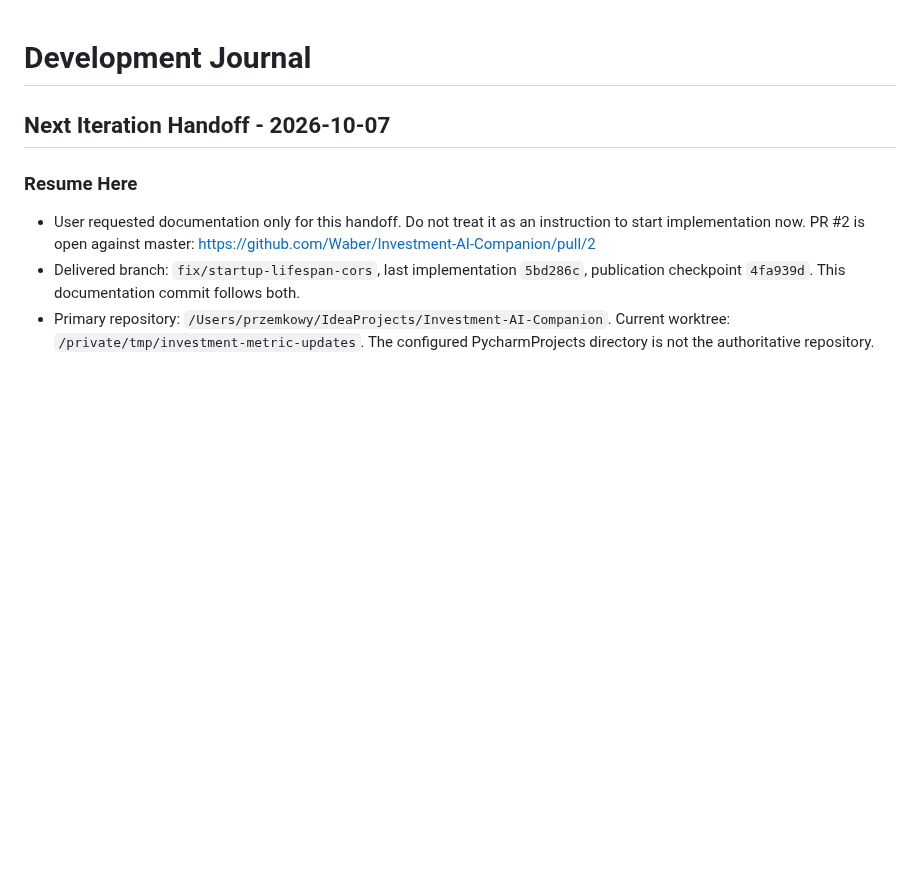
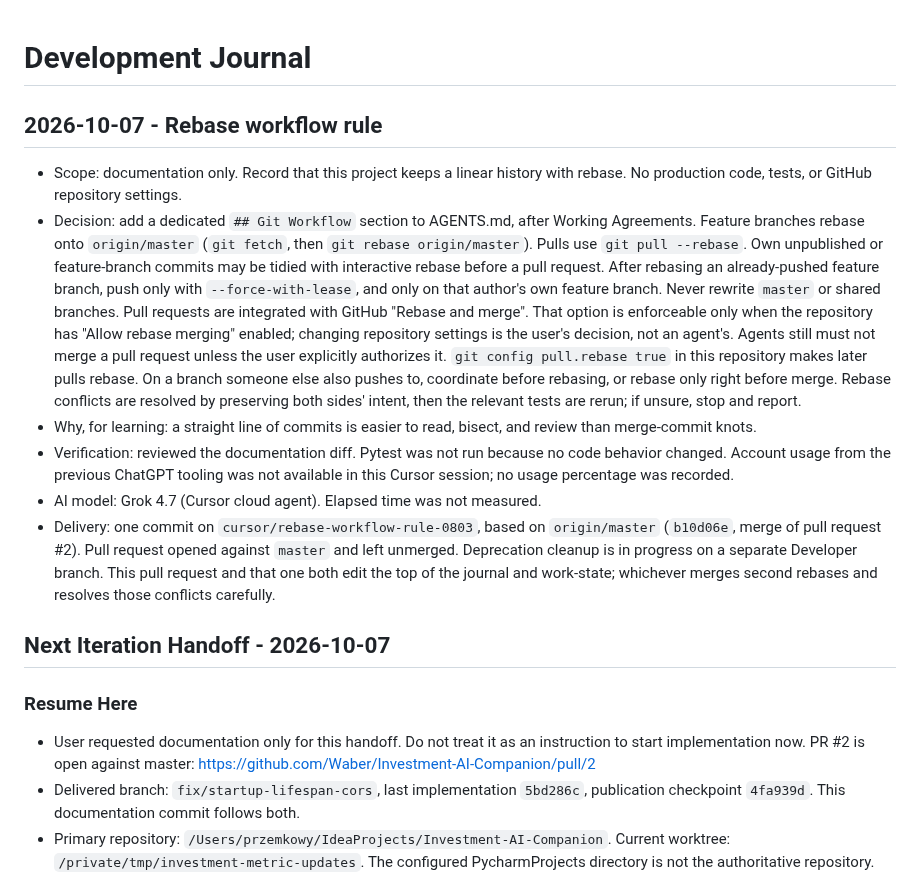
Before and after one commit to Waber/Investment-AI-Companion, a Markdown page: docs/development-journal.md, the part around the change. Drawn GitHub-style; blank space fills up the shorter version.

```diff
--- a/docs/development-journal.md
+++ b/docs/development-journal.md
@@ -1,4 +1,37 @@
 # Development Journal
+
+## 2026-10-07 - Rebase workflow rule
+
+- Scope: documentation only. Record that this project keeps a linear history
+  with rebase. No production code, tests, or GitHub repository settings.
+- Decision: add a dedicated `## Git Workflow` section to AGENTS.md, after
+  Working Agreements. Feature branches rebase onto `origin/master`
+  (`git fetch`, then `git rebase origin/master`). Pulls use `git pull --rebase`.
+  Own unpublished or feature-branch commits may be tidied with interactive
+  rebase before a pull request. After rebasing an already-pushed feature
+  branch, push only with `--force-with-lease`, and only on that author's own
+  feature branch. Never rewrite `master` or shared branches. Pull requests
+  are integrated with GitHub "Rebase and merge". That option is enforceable
+  only when the repository has "Allow rebase merging" enabled; changing
+  repository settings is the user's decision, not an agent's. Agents still
+  must not merge a pull request unless the user explicitly authorizes it.
+  `git config pull.rebase true` in this repository makes later pulls rebase.
+  On a branch someone else also pushes to, coordinate before rebasing, or
+  rebase only right before merge. Rebase conflicts are resolved by preserving
+  both sides' intent, then the relevant tests are rerun; if unsure, stop and
+  report.
+- Why, for learning: a straight line of commits is easier to read, bisect,
+  and review than merge-commit knots.
+- Verification: reviewed the documentation diff. Pytest was not run because
+  no code behavior changed. Account usage from the previous ChatGPT tooling
+  was not available in this Cursor session; no usage percentage was recorded.
+- AI model: Grok 4.7 (Cursor cloud agent). Elapsed time was not measured.
+- Delivery: one commit on `cursor/rebase-workflow-rule-0803`, based on
+  `origin/master` (`b10d06e`, merge of pull request #2). Pull request opened
+  against `master` and left unmerged. Deprecation cleanup is in progress on
+  a separate Developer branch. This pull request and that one both edit the
+  top of the journal and work-state; whichever merges second rebases and
+  resolves those conflicts carefully.
 
 ## Next Iteration Handoff - 2026-10-07
 
```
Also changed, not shown: AGENTS.md (+11 -0 lines), docs/work-state.md (+23 -6 lines).
